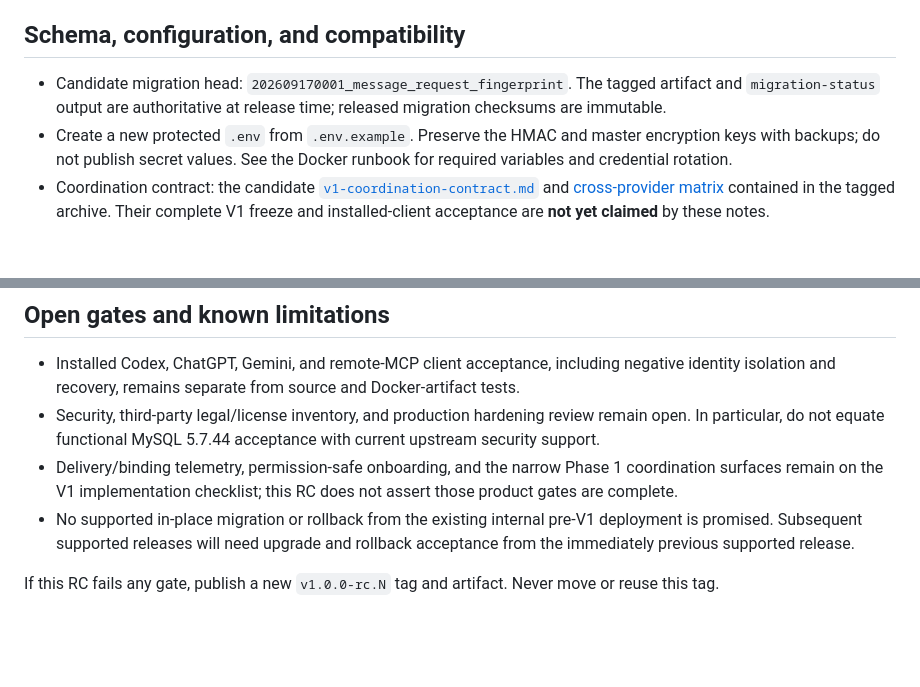
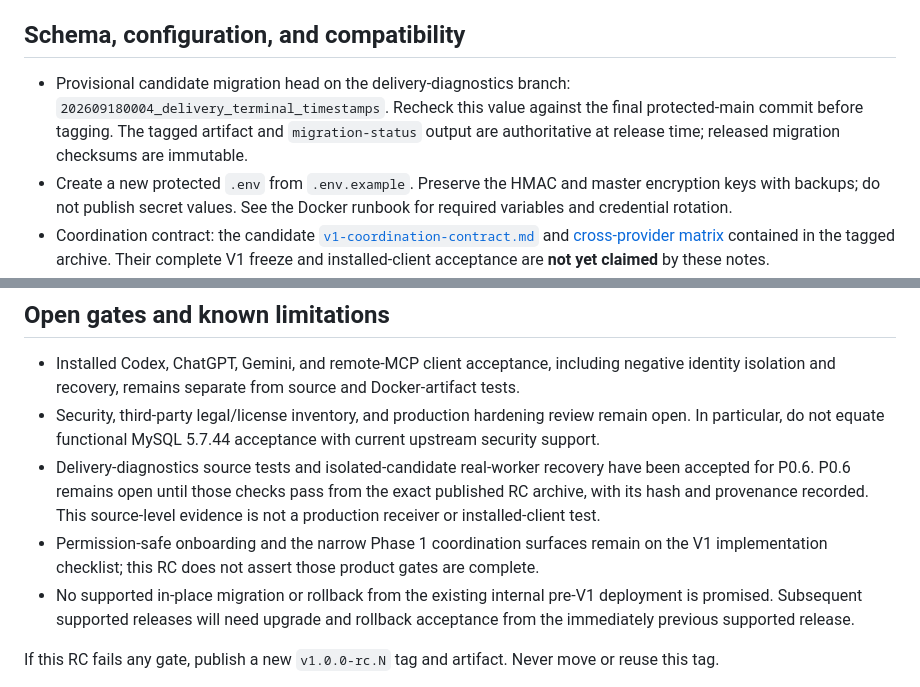
Before and after one commit to jybanez/syndicatum, a Markdown page: docs/releases/v1.0.0-rc.1.md, 2 parts joined by grey strips. GitHub-like rendering; blank space fills up the shorter version.

Commit message:
Clarify P0.6 RC evidence boundary in release notes

```diff
--- a/docs/releases/v1.0.0-rc.1.md
+++ b/docs/releases/v1.0.0-rc.1.md
@@ -22,9 +22,11 @@ that asset and the `.sha256` manifest against the downloaded archive.
 
 ## Schema, configuration, and compatibility
 
-- Candidate migration head: `202609170001_message_request_fingerprint`. The
-  tagged artifact and `migration-status` output are authoritative at release
-  time; released migration checksums are immutable.
+- Provisional candidate migration head on the delivery-diagnostics branch:
+  `202609180004_delivery_terminal_timestamps`. Recheck this value against the
+  final protected-main commit before tagging. The tagged artifact and
+  `migration-status` output are authoritative at release time; released
+  migration checksums are immutable.
 - Create a new protected `.env` from `.env.example`. Preserve the HMAC and
   master encryption keys with backups; do not publish secret values. See the
   Docker runbook for required variables and credential rotation.
@@ -47,9 +49,13 @@ that asset and the `.sha256` manifest against the downloaded archive.
 - Security, third-party legal/license inventory, and production hardening
   review remain open. In particular, do not equate functional MySQL 5.7.44
   acceptance with current upstream security support.
-- Delivery/binding telemetry, permission-safe onboarding, and the narrow Phase 1
-  coordination surfaces remain on the V1 implementation checklist; this RC
-  does not assert those product gates are complete.
+- Delivery-diagnostics source tests and isolated-candidate real-worker recovery
+  have been accepted for P0.6. P0.6 remains open until those checks pass from
+  the exact published RC archive, with its hash and provenance recorded. This
+  source-level evidence is not a production receiver or installed-client test.
+- Permission-safe onboarding and the narrow Phase 1 coordination surfaces
+  remain on the V1 implementation checklist; this RC does not assert those
+  product gates are complete.
 - No supported in-place migration or rollback from the existing internal
   pre-V1 deployment is promised. Subsequent supported releases will need
   upgrade and rollback acceptance from the immediately previous supported
```
